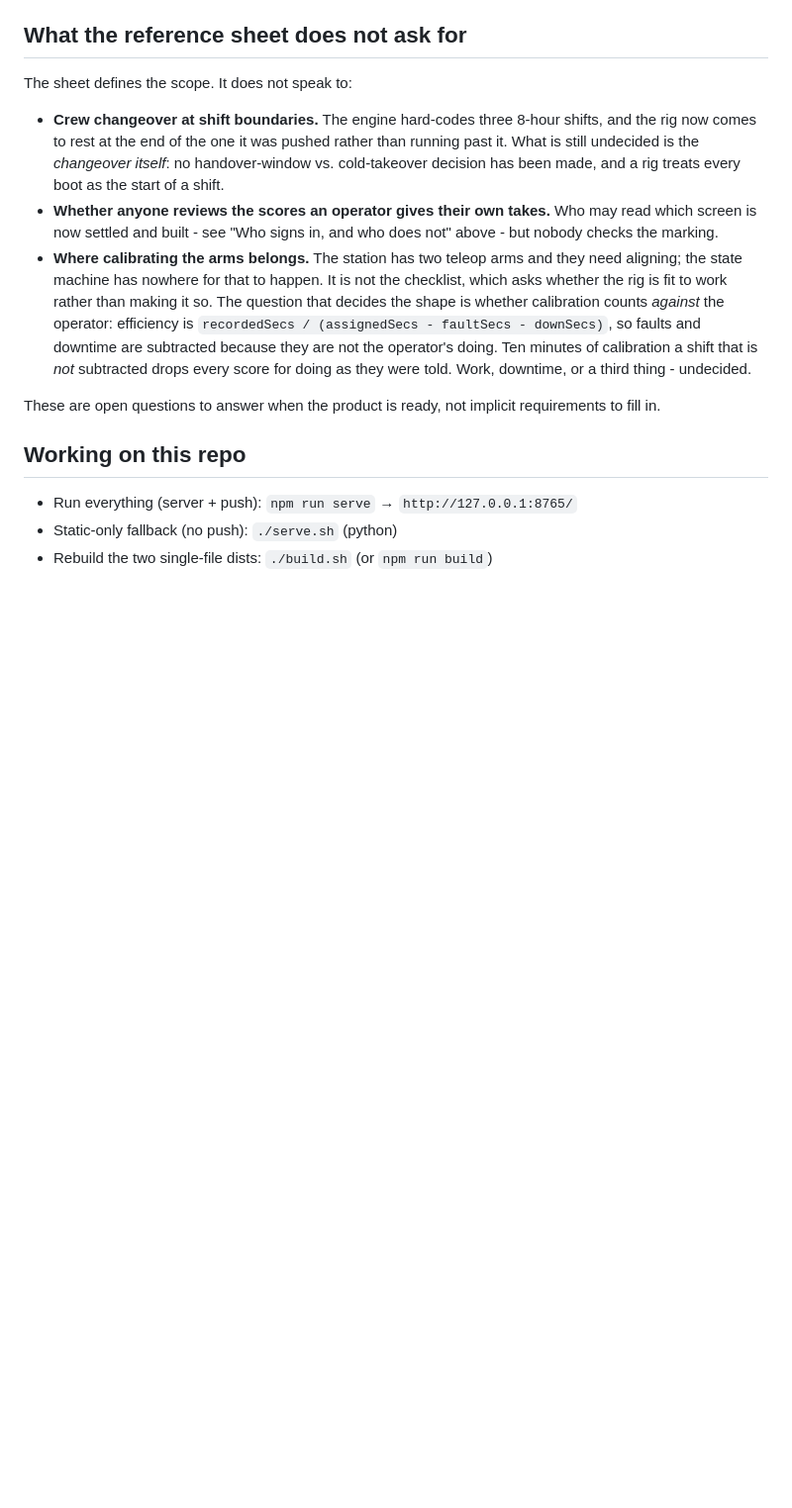
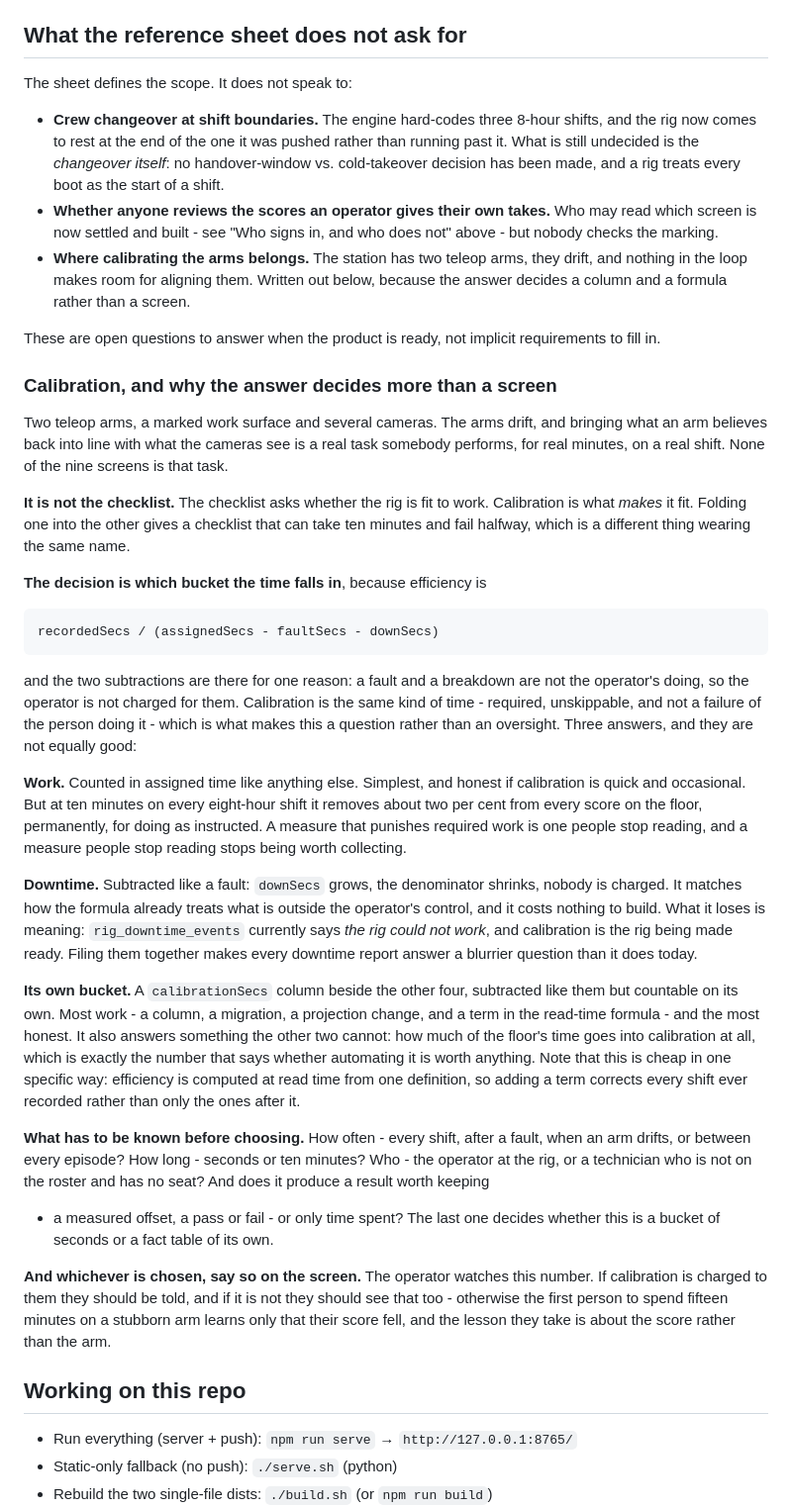
Before and after one commit to k-nizy/Rigs, a Markdown page: CLAUDE.md, the part around the change. Shown at 99% size. GitHub-like rendering; blank space fills up the shorter version.

Commit message:
Write out the calibration question, not just its name
It reads as a missing screen and is really a missing column. The arms
drift and aligning them takes real minutes on a real shift, and the only
decision that matters is which bucket those minutes fall in - because
efficiency subtracts faults and downtime for one reason, that they are
not the operator's doing, and calibration is the same kind of time.

The three answers written out with what each costs, what has to be known
before choosing, and the part that is easy to miss: whichever is chosen,
the operator watching that number has to be told which it was.

````diff
--- a/CLAUDE.md
+++ b/CLAUDE.md
@@ -552,19 +552,76 @@ The sheet defines the scope. It does not speak to:
 - **Whether anyone reviews the scores an operator gives their own
   takes.** Who may read which screen is now settled and built - see "Who
   signs in, and who does not" above - but nobody checks the marking.
-- **Where calibrating the arms belongs.** The station has two teleop arms
-  and they need aligning; the state machine has nowhere for that to
-  happen. It is not the checklist, which asks whether the rig is fit to
-  work rather than making it so. The question that decides the shape is
-  whether calibration counts *against* the operator: efficiency is
-  `recordedSecs / (assignedSecs - faultSecs - downSecs)`, so faults and
-  downtime are subtracted because they are not the operator's doing. Ten
-  minutes of calibration a shift that is *not* subtracted drops every
-  score for doing as they were told. Work, downtime, or a third thing -
-  undecided.
+- **Where calibrating the arms belongs.** The station has two teleop
+  arms, they drift, and nothing in the loop makes room for aligning them.
+  Written out below, because the answer decides a column and a formula
+  rather than a screen.
 
 These are open questions to answer when the product is ready, not
 implicit requirements to fill in.
+
+### Calibration, and why the answer decides more than a screen
+
+Two teleop arms, a marked work surface and several cameras. The arms
+drift, and bringing what an arm believes back into line with what the
+cameras see is a real task somebody performs, for real minutes, on a real
+shift. None of the nine screens is that task.
+
+**It is not the checklist.** The checklist asks whether the rig is fit to
+work. Calibration is what *makes* it fit. Folding one into the other
+gives a checklist that can take ten minutes and fail halfway, which is a
+different thing wearing the same name.
+
+**The decision is which bucket the time falls in**, because efficiency is
+
+```
+recordedSecs / (assignedSecs - faultSecs - downSecs)
+```
+
+and the two subtractions are there for one reason: a fault and a
+breakdown are not the operator's doing, so the operator is not charged
+for them. Calibration is the same kind of time - required, unskippable,
+and not a failure of the person doing it - which is what makes this a
+question rather than an oversight. Three answers, and they are not
+equally good:
+
+**Work.** Counted in assigned time like anything else. Simplest, and
+honest if calibration is quick and occasional. But at ten minutes on
+every eight-hour shift it removes about two per cent from every score on
+the floor, permanently, for doing as instructed. A measure that punishes
+required work is one people stop reading, and a measure people stop
+reading stops being worth collecting.
+
+**Downtime.** Subtracted like a fault: `downSecs` grows, the denominator
+shrinks, nobody is charged. It matches how the formula already treats
+what is outside the operator's control, and it costs nothing to build.
+What it loses is meaning: `rig_downtime_events` currently says *the rig
+could not work*, and calibration is the rig being made ready. Filing them
+together makes every downtime report answer a blurrier question than it
+does today.
+
+**Its own bucket.** A `calibrationSecs` column beside the other four,
+subtracted like them but countable on its own. Most work - a column, a
+migration, a projection change, and a term in the read-time formula - and
+the most honest. It also answers something the other two cannot: how much
+of the floor's time goes into calibration at all, which is exactly the
+number that says whether automating it is worth anything. Note that this
+is cheap in one specific way: efficiency is computed at read time from
+one definition, so adding a term corrects every shift ever recorded
+rather than only the ones after it.
+
+**What has to be known before choosing.** How often - every shift, after
+a fault, when an arm drifts, or between every episode? How long - seconds
+or ten minutes? Who - the operator at the rig, or a technician who is not
+on the roster and has no seat? And does it produce a result worth keeping
+- a measured offset, a pass or fail - or only time spent? The last one
+decides whether this is a bucket of seconds or a fact table of its own.
+
+**And whichever is chosen, say so on the screen.** The operator watches
+this number. If calibration is charged to them they should be told, and
+if it is not they should see that too - otherwise the first person to
+spend fifteen minutes on a stubborn arm learns only that their score
+fell, and the lesson they take is about the score rather than the arm.
 
 ## Working on this repo
 
````
